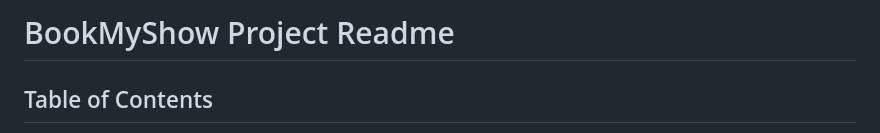
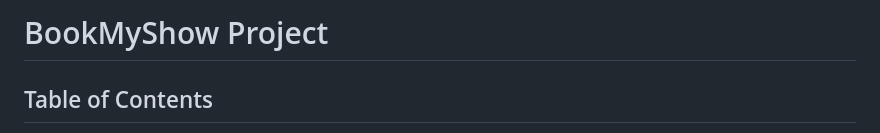
Before and after one commit to Patil-Shrikrishna/alma_cap_bookmyshow, a Markdown page: README.md, the part around one of its changes. GitHub-like rendering.

Commit message:
[Docs] : Readme

```diff
--- a/README.md
+++ b/README.md
@@ -1,4 +1,4 @@
-# BookMyShow Project Readme
+# BookMyShow Project
 
 ## Table of Contents
 
```
Also changed, not shown: other parts of README.md (+12 -12 lines), presentation.md (added, +133 -0 lines).
